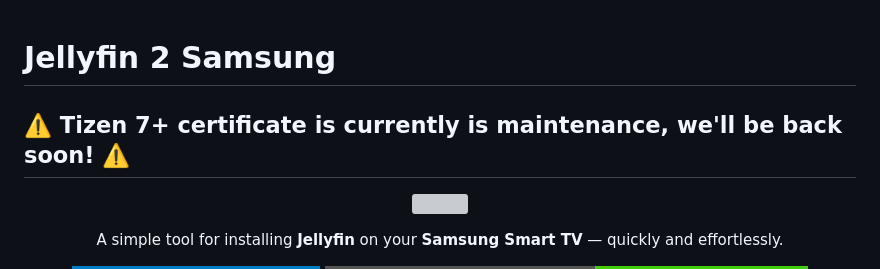
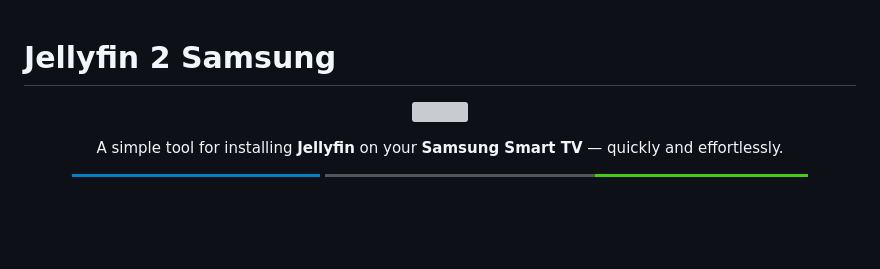
Before and after one commit to PatrickSt1991/Samsung-Jellyfin-Installer, a Markdown page: README.md, the part around the change. GitHub-like rendering; badges without logos; blank space fills up the shorter version; grey boxes are pictures that could not be loaded.

```diff
--- a/README.md
+++ b/README.md
@@ -1,6 +1,4 @@
 # Jellyfin 2 Samsung
-
-## ⚠️ Tizen 7+ certificate is currently is maintenance, we'll be back soon! ⚠️
 
 <p align="center">
   <img src="https://github.com/PatrickSt1991/Samsung-Jellyfin-Installer/blob/master/.github/jellyfin-tizen-logo.svg" width="250" height="250" />
```
